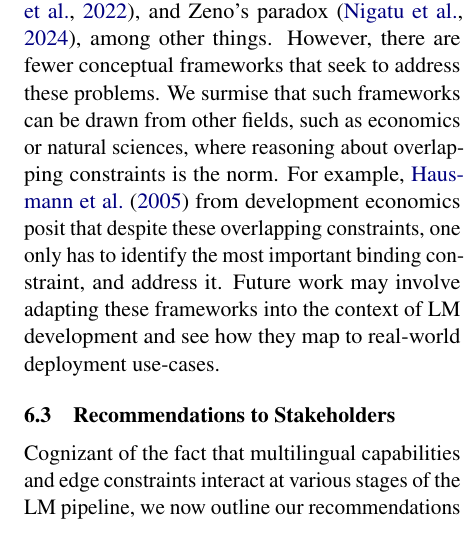
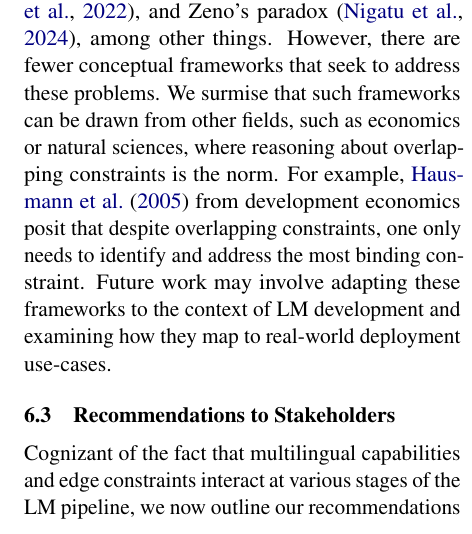
Before and after one commit to ljvmiranda921/multilinguality-at-the-edge, a LaTeX paper (tacl2021v1-template.tex): part of one column of page 12 of 28, cut so that both start at the same text. Compiled offline with pdfLaTeX.

Commit message:
[wip] Update

```diff
--- a/tacl2021v1-template.tex
+++ b/tacl2021v1-template.tex
@@ -695,8 +695,8 @@ In this section, we discuss open challenges that
 There are many conceptual frameworks in NLP that describe this problem of overlapping constraints between data and infrastructure for the Global South: the low-resource double bind \citep{ahia-etal-2021-low-resource}, square-one bias \citep{ruder-etal-2022-square}, and Zeno's paradox \citep{nigatu-etal-2024-zenos}, among other things.
 However, there are fewer conceptual frameworks that seek to address these problems.
 We surmise that such frameworks can be drawn from other fields, such as economics or natural sciences, where reasoning about overlapping constraints is the norm.
-For example, \citet{hausmann2005growth} from development economics posit that despite these overlapping constraints, one only has to identify the most important binding constraint, and address it.
-Future work may involve adapting these frameworks into the context of LM development and see how they map to real-world deployment use-cases.
+For example, \citet{hausmann2005growth} from development economics posit that despite overlapping constraints, one only needs to identify and address the most binding constraint.
+Future work may involve adapting these frameworks to the context of LM development and examining how they map to real-world deployment use-cases.
 
 
 
```
